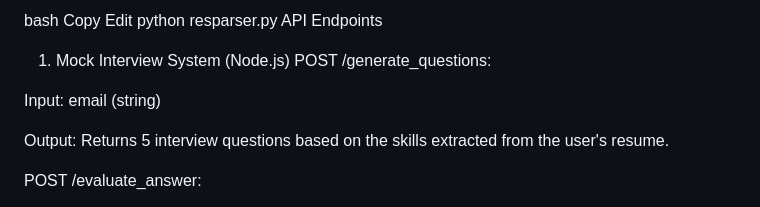
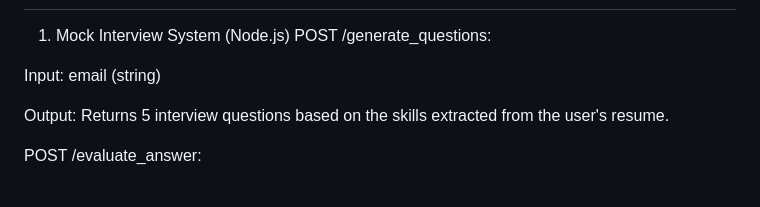
Before and after one commit to athulr0007/college_final_project, a Markdown page: README.md, the part around one of its changes. GitHub-like rendering.

```diff
--- a/README.md
+++ b/README.md
@@ -80,9 +73,4 @@ Start the Flask server:
 
-bash
-Copy
-Edit
-python resparser.py
-API Endpoints
 1. Mock Interview System (Node.js)
 POST /generate_questions:
 
```
Also changed, not shown: other parts of README.md (+27 -34 lines).
